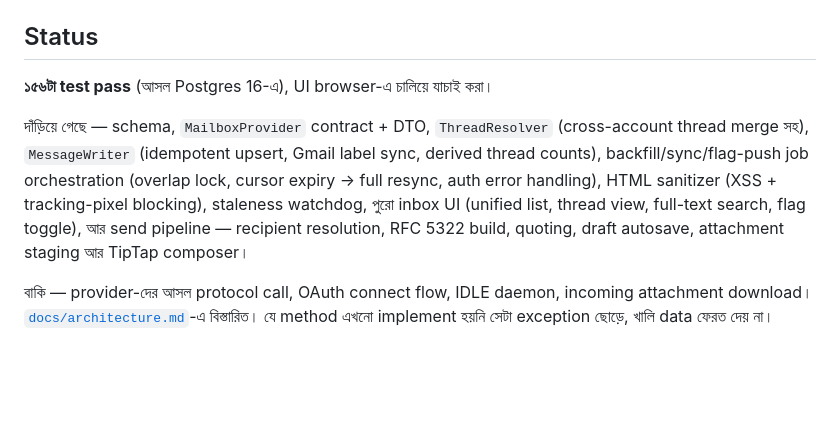
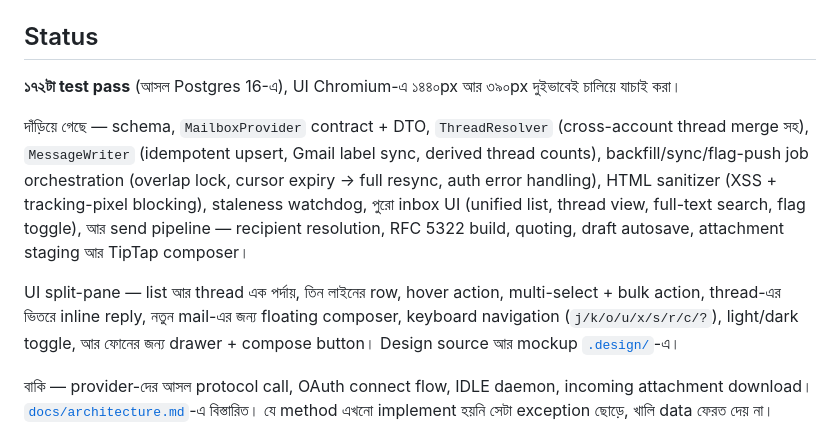
Before and after one commit to MdRaihanHasan/unified-email, a Markdown page: README.md, the part around the change. Drawn GitHub-style; blank space fills up the shorter version.

```diff
--- a/README.md
+++ b/README.md
@@ -91,7 +91,7 @@ php artisan schedule:work    # প্রতি মিনিটে delta poll
 
 ## Status
 
-**১৫৬টা test pass** (আসল Postgres 16-এ), UI browser-এ চালিয়ে যাচাই করা।
+**১৭২টা test pass** (আসল Postgres 16-এ), UI Chromium-এ ১৪৪০px আর ৩৯০px দুইভাবেই চালিয়ে যাচাই করা।
 
 দাঁড়িয়ে গেছে — schema, `MailboxProvider` contract + DTO, `ThreadResolver`
 (cross-account thread merge সহ), `MessageWriter` (idempotent upsert, Gmail label
@@ -101,6 +101,12 @@ sync, derived thread counts), backfill/sync/flag-push job orchestration
 thread view, full-text search, flag toggle), আর send pipeline — recipient
 resolution, RFC 5322 build, quoting, draft autosave, attachment staging আর TipTap
 composer।
+
+UI split-pane — list আর thread এক পর্দায়, তিন লাইনের row, hover action,
+multi-select + bulk action, thread-এর ভিতরে inline reply, নতুন mail-এর জন্য
+floating composer, keyboard navigation (`j/k/o/u/x/s/r/c/?`), light/dark toggle,
+আর ফোনের জন্য drawer + compose button। Design source আর mockup
+[`.design/`](.design/)-এ।
 
 বাকি — provider-দের আসল protocol call, OAuth connect flow, IDLE daemon,
 incoming attachment download। [`docs/architecture.md`](docs/architecture.md)-এ
```
Also changed, not shown: docs/architecture.md (+21 -1 lines).
